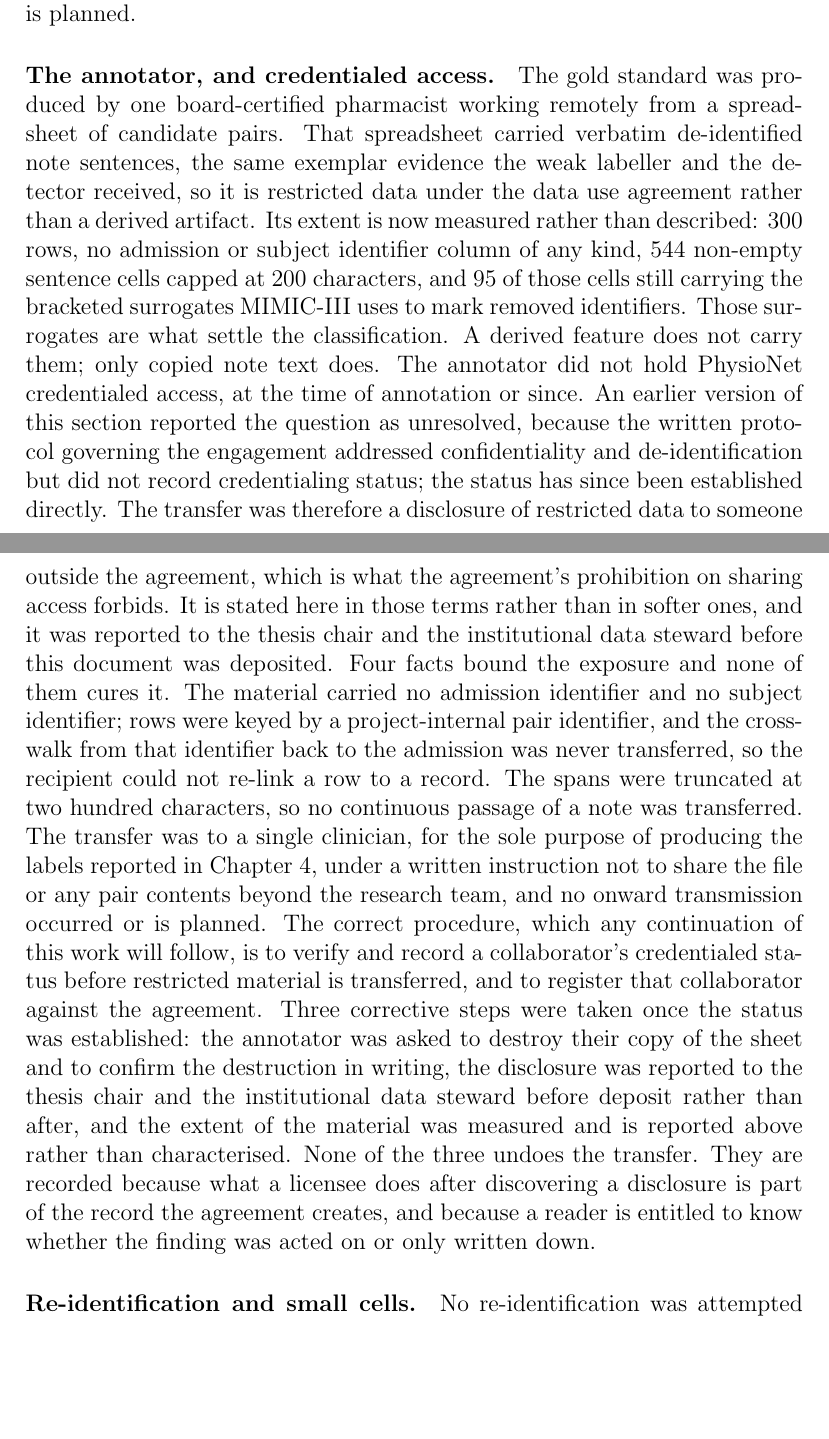
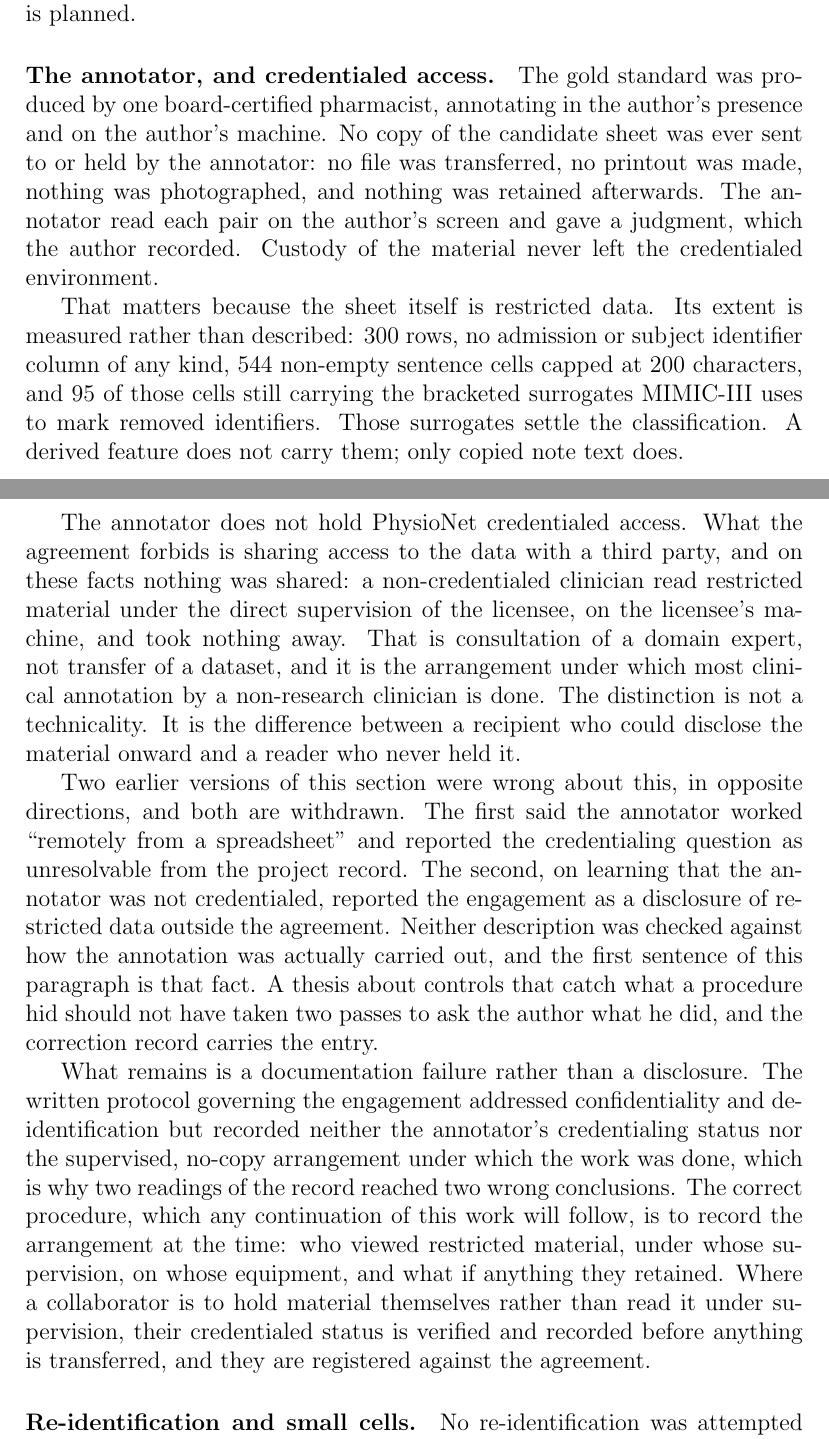
Before and after one commit to Rickygole/provenance-encoder, a LaTeX thesis (accord/thesis/main_docx.tex, which reads accord/thesis/msu_ch3_methodology.tex): two parts of pages 74 and 75 of 189, joined at a grey line, cut so that both start at the same text, the shorter picture padded with empty space. Compiled offline with pdfLaTeX.

Commit message:
Withdraw the annotation disclosure: there was no transfer to disclose
The annotation was done with the author physically present, on the author's
machine. No file was sent. No copy was made, printed or photographed. Nothing
was retained afterwards. The annotator read each pair on the author's screen and
gave a judgment the author recorded. Custody never left the credentialed
environment.

Section 3.9 said otherwise, twice, in opposite directions. The first version
described the pharmacist as working "remotely from a spreadsheet" and reported
the credentialing question as unresolvable from the project record. The second,
on learning the annotator is not credentialed, reported the engagement as a
disclosure of restricted data outside the agreement, with four bounding facts
and three corrective steps. Both followed validly from a premise nobody had
tested, and the premise was a phrase that entered the draft unsourced.

The section now states the arrangement first and reaches the conclusion the
facts support: a non-credentialed clinician read restricted material under the
licensee's direct supervision, on the licensee's equipment, and took nothing
away. That is consultation of a domain expert, not sharing access. What remains
is a documentation failure, and a narrower one than before: the protocol
recorded neither the credentialing status nor the supervised no-copy
arrangement, which is why two readings of it reached two wrong answers.

The GPT-4o and Hugging Face transmissions are unaffected and remain disclosed as
departures. Section 3.9 now says explicitly that the annotation is not one of
them, rather than leaving a reader to assume the two are alike.

C64 records how it happened, because it is this project's own failure mode
turned on this project: not a number that survived because the control was never
run, but a sentence that did, in the data-use section, resolved in the end by
asking the author what he actually did. That question should have opened the
first compliance pass rather than closing the third.

The compliance email is rewritten to match and no longer reports a breach that
did not occur. All ten verification passes clear.

```diff
--- a/accord/thesis/msu_ch3_methodology.tex
+++ b/accord/thesis/msu_ch3_methodology.tex
@@ -1023,37 +1025,44 @@ caveat attached, because deleting them would misrepresent the comparison actuall
 further transmission through either original channel occurred or is planned.
 
 \paragraph{The annotator, and credentialed access.} The gold standard was produced by one
-board-certified pharmacist working remotely from a spreadsheet of candidate pairs. That spreadsheet
-carried verbatim de-identified note sentences, the same exemplar evidence the weak labeller and the
-detector received, so it is restricted data under the data use agreement rather than a derived
-artifact. Its extent is now measured rather than described: $300$ rows, no admission or subject
-identifier column of any kind, $544$ non-empty sentence cells capped at $200$ characters, and $95$
-of those cells still carrying the bracketed surrogates MIMIC-III uses to mark removed identifiers.
-Those surrogates are what settle the classification. A derived feature does not carry them; only
-copied note text does. The annotator did not hold PhysioNet credentialed access, at the time of annotation
-or since. An earlier version of this section reported the question as unresolved, because the
-written protocol governing the engagement addressed confidentiality and de-identification but did
-not record credentialing status; the status has since been established directly. The transfer was
-therefore a disclosure of restricted data to someone outside the agreement, which is what the
-agreement's prohibition on sharing access forbids. It is stated here in those terms rather than in
-softer ones, and it was reported to the thesis chair and the institutional data steward before this
-document was deposited. Four facts bound the exposure and none of them cures it. The material carried no admission identifier and no
-subject identifier; rows were keyed by a project-internal pair identifier, and the crosswalk from
-that identifier back to the admission was never transferred, so the recipient could not re-link a
-row to a record. The spans were truncated at two hundred characters, so no continuous passage of a note was
-transferred. The transfer was to a single clinician, for the sole purpose of producing the
-labels reported in Chapter~\ref{ch:results}, under a written instruction not to share the file or
-any pair contents beyond the research team, and no onward transmission occurred or is planned. The
-correct procedure, which any continuation of this work will follow, is to verify and record a
-collaborator's credentialed status before restricted material is transferred, and to register that
-collaborator against the agreement. Three corrective steps were taken once the status was
-established: the annotator was asked to destroy their copy of the sheet and to confirm the
-destruction in writing, the disclosure was reported to the thesis chair and the institutional data
-steward before deposit rather than after, and the extent of the material was measured and is
-reported above rather than characterised. None of the three undoes the transfer. They are recorded
-because what a licensee does after discovering a disclosure is part of the record the agreement
-creates, and because a reader is entitled to know whether the finding was acted on or only
-written down.
+board-certified pharmacist, annotating in the author's presence and on the author's machine. No
+copy of the candidate sheet was ever sent to or held by the annotator: no file was transferred, no
+printout was made, nothing was photographed, and nothing was retained afterwards. The annotator
+read each pair on the author's screen and gave a judgment, which the author recorded. Custody of
+the material never left the credentialed environment.
+
+That matters because the sheet itself is restricted data. Its extent is measured rather than
+described: $300$ rows, no admission or subject identifier column of any kind, $544$ non-empty
+sentence cells capped at $200$ characters, and $95$ of those cells still carrying the bracketed
+surrogates MIMIC-III uses to mark removed identifiers. Those surrogates settle the classification.
+A derived feature does not carry them; only copied note text does.
+
+The annotator does not hold PhysioNet credentialed access. What the agreement forbids is sharing
+access to the data with a third party, and on these facts nothing was shared: a non-credentialed
+clinician read restricted material under the direct supervision of the licensee, on the licensee's
+machine, and took nothing away. That is consultation of a domain expert, not transfer of a dataset,
+and it is the arrangement under which most clinical annotation by a non-research clinician is
+done. The distinction is not a technicality. It is the difference between a recipient who could
+disclose the material onward and a reader who never held it.
+
+Two earlier versions of this section were wrong about this, in opposite directions, and both are
+withdrawn. The first said the annotator worked ``remotely from a spreadsheet'' and reported the
+credentialing question as unresolvable from the project record. The second, on learning that the
+annotator was not credentialed, reported the engagement as a disclosure of restricted data outside
+the agreement. Neither description was checked against how the annotation was actually carried
+out, and the first sentence of this paragraph is that fact. A thesis about controls that catch what
+a procedure hid should not have taken two passes to ask the author what he did, and the correction
+record carries the entry.
+
+What remains is a documentation failure rather than a disclosure. The written protocol governing
+the engagement addressed confidentiality and de-identification but recorded neither the annotator's
+credentialing status nor the supervised, no-copy arrangement under which the work was done, which
+is why two readings of the record reached two wrong conclusions. The correct procedure, which any
+continuation of this work will follow, is to record the arrangement at the time: who viewed
+restricted material, under whose supervision, on whose equipment, and what if anything they
+retained. Where a collaborator is to hold material themselves rather than read it under
+supervision, their credentialed status is verified and recorded before anything is transferred, and
+they are registered against the agreement.
 
 \paragraph{Re-identification and small cells.} No re-identification was attempted and no auxiliary
 dataset was joined against MIMIC-III at the patient level. Subgroup results are one-way marginals
```
Also changed, not shown: accord/CORRECTIONS.md (+41 -0 lines), accord/thesis/msu_appA_corrections.tex (+1 -1 lines), accord/thesis/msu_appA_full.tex (+1 -1 lines), accord/thesis/msu_appB_provenance.tex (+2 -1 lines), accord/thesis/figures/fig-asymmetry.pdf, accord/thesis/figures/fig-capability.pdf, accord/thesis/figures/fig-cohort-flow.pdf, accord/thesis/figures/fig-disc-actionability.pdf, accord/thesis/figures/fig-exemplar.pdf, accord/thesis/figures/fig-falsification.pdf, accord/thesis/figures/fig-forest.pdf, accord/thesis/figures/fig-funnel.pdf, accord/thesis/figures/fig-intro-headline.pdf, accord/thesis/figures/fig-labelnoise.pdf, 12 more files.
